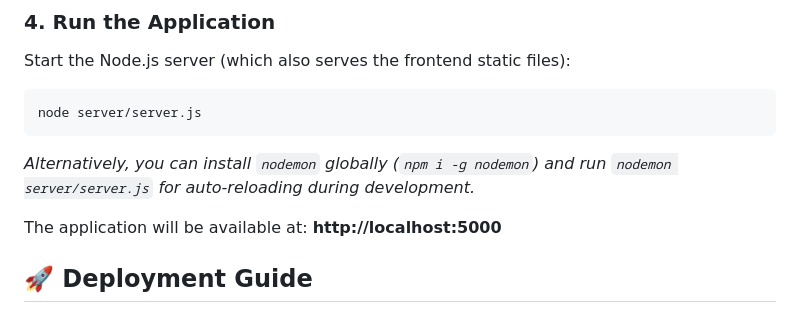
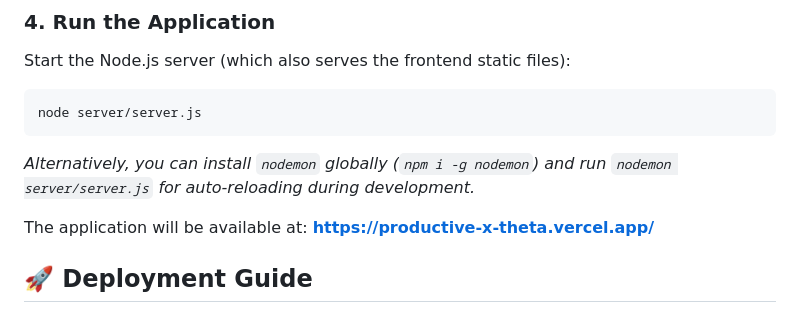
Before and after one commit to manijit070-cell/Productive-X, a Markdown page: README.md, the part around the change. GitHub-like rendering.

Commit message:
Updates the deployed link.
Updated application URL in README for deployment.

````diff
--- a/README.md
+++ b/README.md
@@ -76,7 +76,7 @@ node server/server.js
 ```
 *Alternatively, you can install `nodemon` globally (`npm i -g nodemon`) and run `nodemon server/server.js` for auto-reloading during development.*
 
-The application will be available at: **http://localhost:5000**
+The application will be available at: **https://productive-x-theta.vercel.app/**
 
 ## 🚀 Deployment Guide
 
````
